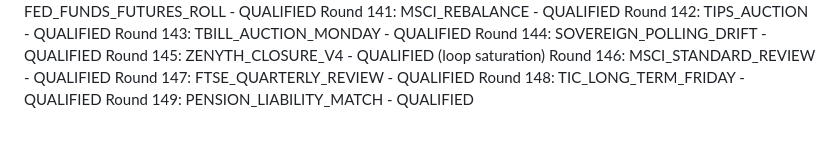
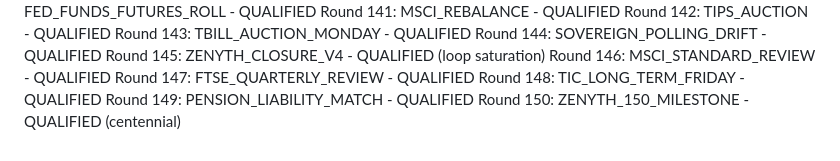
Before and after one commit to athenixai-lab/claude2, a Markdown page: zenyth-ideation/state/round_log.md, the part around the change. Rendered like a GitHub page.

Commit message:
Round 150: ZENYTH_150_MILESTONE - QUALIFIED (centennial)

```diff
--- a/zenyth-ideation/state/round_log.md
+++ b/zenyth-ideation/state/round_log.md
@@ -148,3 +148,4 @@ Round 146: MSCI_STANDARD_REVIEW - QUALIFIED
 Round 147: FTSE_QUARTERLY_REVIEW - QUALIFIED
 Round 148: TIC_LONG_TERM_FRIDAY - QUALIFIED
 Round 149: PENSION_LIABILITY_MATCH - QUALIFIED
+Round 150: ZENYTH_150_MILESTONE - QUALIFIED (centennial)
```
Also changed, not shown: 1 other file.
